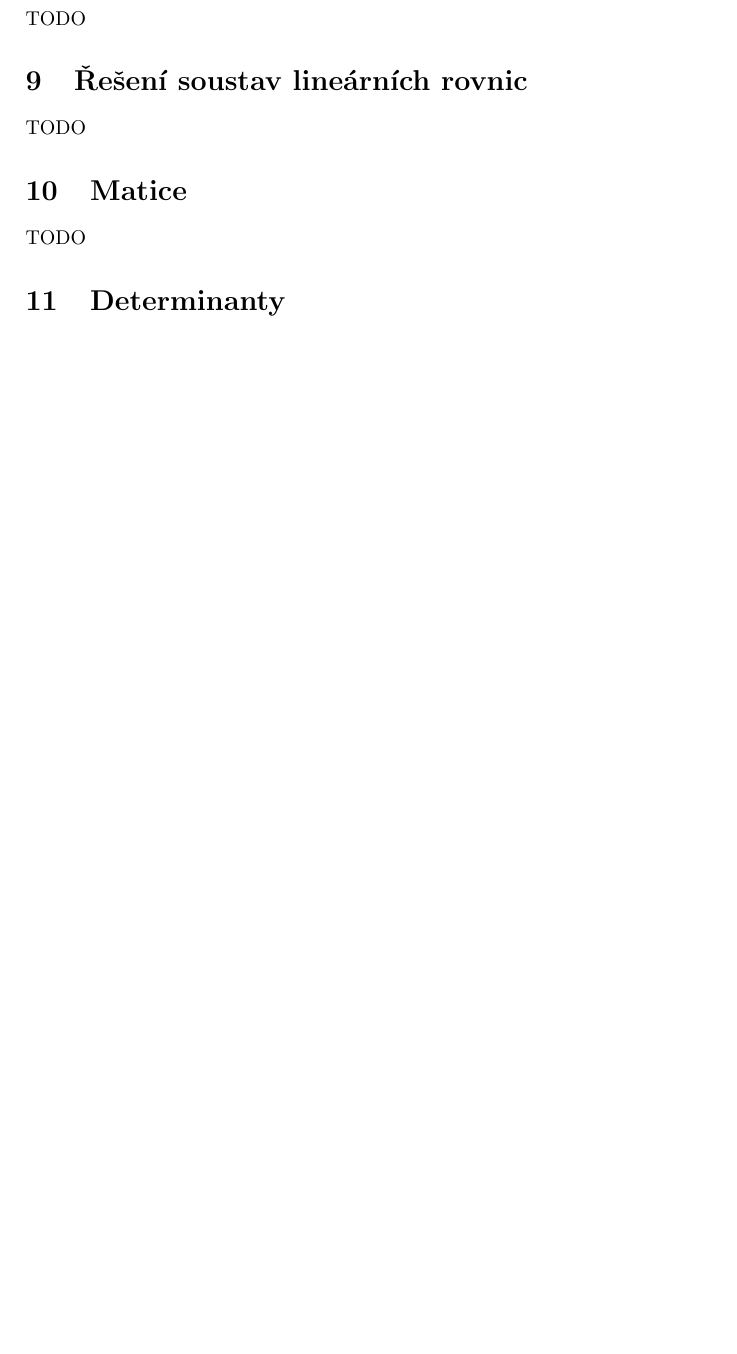
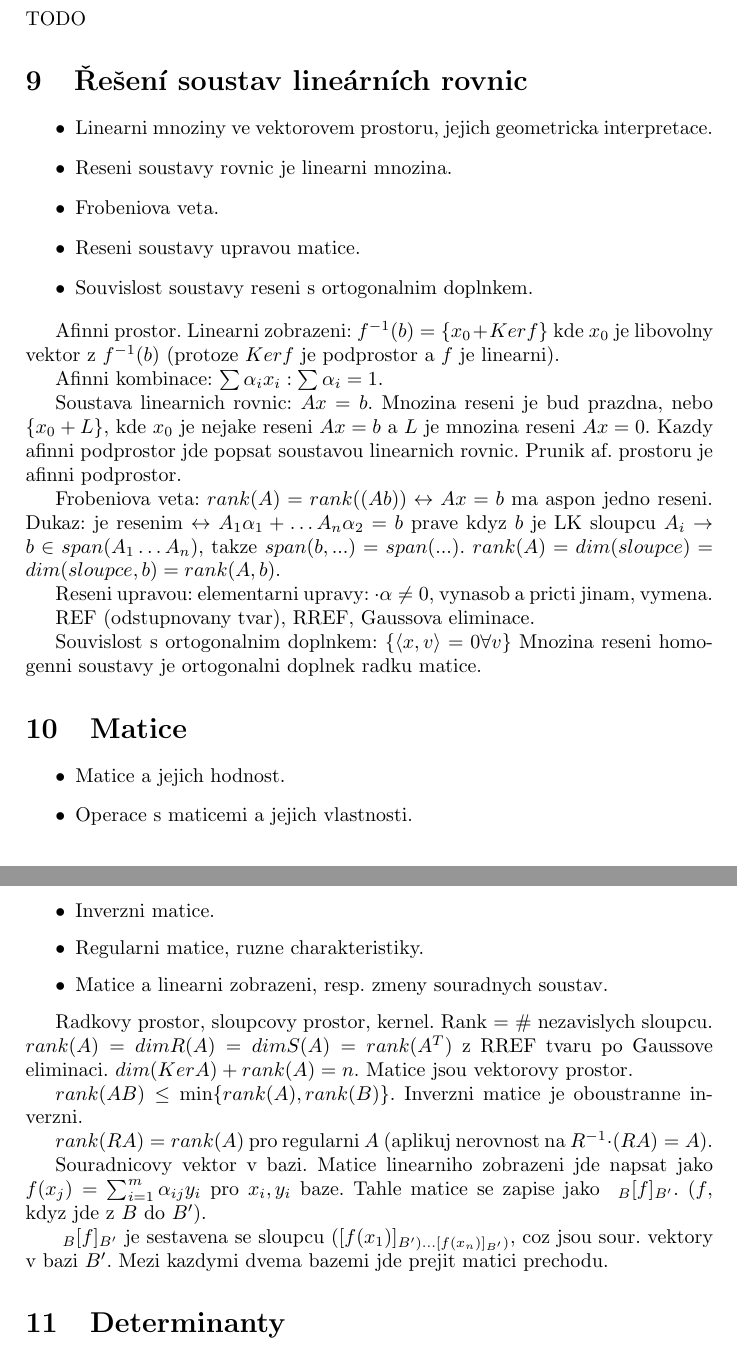
Before and after one commit to MichalPokorny/bc-notes, a LaTeX document (math.tex, which reads math/linear_equations.tex, math/matrices.tex): part of page 8 of 9 before the commit and two parts of pages 8 and 9 of 10 after it, the two joined at a grey line, cut so that both start at the same text, the shorter picture padded with empty space. Compiled offline with pdfLaTeX.

Commit message:
matrices, linear equations

```diff
--- a/math.tex
+++ b/math.tex
@@ -26,10 +26,10 @@
 TODO
 
 \section{Řešení soustav lineárních rovnic}
-TODO
+\input{math/linear_equations}
 
 \section{Matice}
-TODO
+\input{math/matrices}
 
 \section{Determinanty}
 TODO
--- /dev/null
+++ b/math/linear_equations.tex
@@ -0,0 +1,32 @@
+\begin{itemize}
+\item Linearni mnoziny ve vektorovem prostoru, jejich geometricka interpretace.
+\item Reseni soustavy rovnic je linearni mnozina.
+\item Frobeniova veta.
+\item Reseni soustavy upravou matice.
+\item Souvislost soustavy reseni s ortogonalnim doplnkem.
+\end{itemize}
+
+Afinni prostor. Linearni zobrazeni: $f^{-1}(b)=\{x_0+Ker f\}$ kde $x_0$
+je libovolny vektor z $f^{-1}(b)$ (protoze $Ker f$ je podprostor a $f$ je
+linearni).
+
+Afinni kombinace: $\sum\alpha_i x_i: \sum\alpha_i=1$.
+
+Soustava linearnich rovnic: $Ax=b$.
+Mnozina reseni je bud prazdna, nebo $\{x_0+L\}$, kde $x_0$ je nejake reseni
+$Ax=b$ a $L$ je mnozina reseni $Ax=0$.
+Kazdy afinni podprostor jde popsat soustavou linearnich rovnic.
+Prunik af. prostoru je afinni podprostor.
+
+Frobeniova veta: $rank(A)=rank((A b)) \leftrightarrow Ax=b$ ma aspon jedno
+reseni. Dukaz: je resenim $\leftrightarrow A_1\alpha_1+\ldots A_n\alpha_2=b$
+prave kdyz $b$ je LK sloupcu $A_i\rightarrow b\in span(A_1\ldots A_n)$,
+takze $span(b,...)=span(...)$. $rank(A)=dim(sloupce)=dim(sloupce,b)=rank(A,b)$.
+
+Reseni upravou: elementarni upravy: $\cdot\alpha\neq 0$, vynasob a pricti jinam,
+vymena.
+
+REF (odstupnovany tvar), RREF, Gaussova eliminace.
+
+Souvislost s ortogonalnim doplnkem: $\{\langle x,v\rangle=0 \forall v\}$
+Mnozina reseni homogenni soustavy je ortogonalni doplnek radku matice.
--- /dev/null
+++ b/math/matrices.tex
@@ -0,0 +1,23 @@
+\begin{itemize}
+\item Matice a jejich hodnost.
+\item Operace s maticemi a jejich vlastnosti.
+\item Inverzni matice.
+\item Regularni matice, ruzne charakteristiky.
+\item Matice a linearni zobrazeni, resp. zmeny souradnych soustav.
+\end{itemize}
+
+Radkovy prostor, sloupcovy prostor, kernel. Rank = \# nezavislych sloupcu.
+$rank(A)=dim R(A)=dim S(A)=rank(A^T)$ z RREF tvaru po Gaussove eliminaci.
+$dim(Ker A)+rank(A)=n$. Matice jsou vektorovy prostor.
+
+$rank(AB)\leq\min\{rank(A),rank(B)\}$. Inverzni matice je oboustranne inverzni.
+
+$rank(RA)=rank(A)$ pro regularni $A$ (aplikuj nerovnost na $R^{-1}\cdot(RA)=A$).
+
+Souradnicovy vektor v bazi. Matice linearniho zobrazeni jde napsat jako
+$f(x_j)=\sum_{i=1}^m \alpha_{ij}y_i$ pro $x_i,y_i$ baze. Tahle matice
+se zapise jako $\ _{B}[f]_{B'}$. ($f$, kdyz jde z $B$ do $B'$).
+
+$\ _{B}[f]_{B'}$ je sestavena se sloupcu $([f(x_1)]_{B')\ldots [f(x_n)]_{B'})$,
+coz jsou sour. vektory v bazi $B'$.
+Mezi kazdymi dvema bazemi jde prejit matici prechodu.
```
